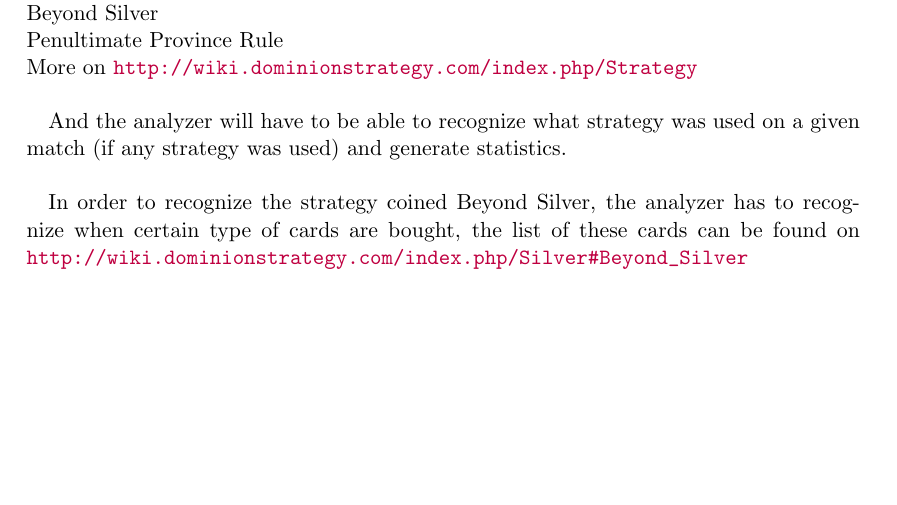
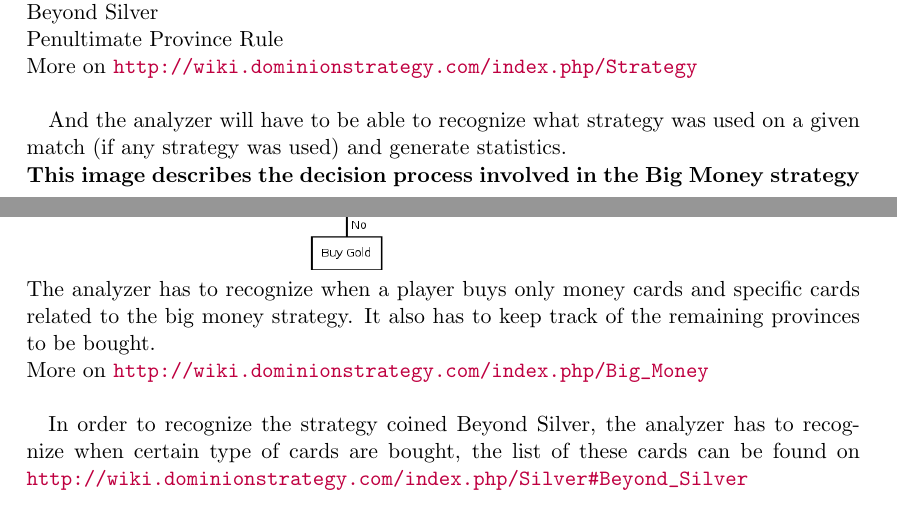
Before and after one commit to WillianPaiva/dominion_datamining, a LaTeX document (rapport/Requirements.tex): part of page 12 of 14 before the commit and two parts of pages 12 and 13 of 15 after it, the two joined at a grey line, cut so that both start at the same text, the shorter picture padded with empty space. Compiled offline with pdfLaTeX.

Commit message:
final requirements

```diff
--- a/rapport/Requirements.tex
+++ b/rapport/Requirements.tex
@@ -460,6 +460,10 @@ More on \url{http://wiki.dominionstrategy.com/index.php/Strategy}\\
 
 And the analyzer will have to be able to recognize what strategy was used on a
 given match (if any strategy was used) and generate statistics.\\
+\textbf{This image describes the decision process involved in the Big Money strategy}\\
+\includegraphics[width=\textwidth,height=\textheight,keepaspectratio]{big-money}\\
+The analyzer has to recognize when a player buys only money cards and specific cards related to the big money strategy. It also has to keep track of the remaining provinces to be bought.\\
+More on \url{http://wiki.dominionstrategy.com/index.php/Big_Money}\\
 
 In order to recognize the strategy coined Beyond Silver, the analyzer has to recognize when certain type of cards are bought, the list of these cards can be found on \url{http://wiki.dominionstrategy.com/index.php/Silver#Beyond_Silver}\\
 
```
Also changed, not shown: rapport/big-money.png (added), 1 other file.
